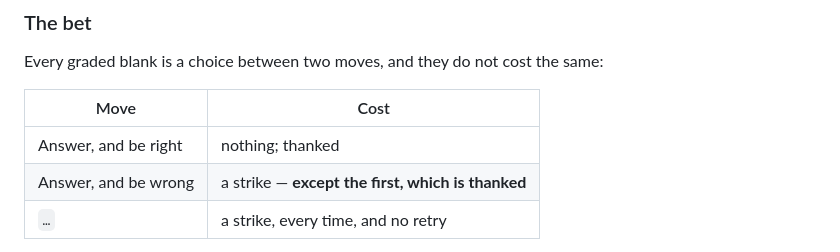
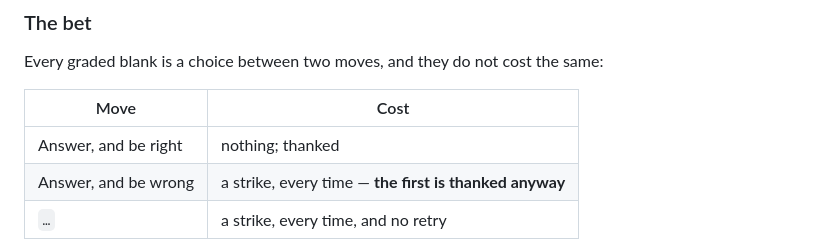
Before and after one commit to formerhermit/Most-Likely, a Markdown page: README.md, the part around the change. GitHub-like rendering.

Commit message:
Say that the first wrong answer costs a strike too
The bet table put "except the first, which is thanked" in the column
headed Cost, which reads as the first miss being free. It isn't:
`State.era2.strikes++` is unconditional on `wasCorrect`. What the
first miss gets is the unnoticed hallucination — the user thanks the
player instead of correcting them — and that is a property of the
reply, not of the price.

It matters for how the act actually plays. Three wrong answers in the
first three messages ends the shift at message three, before the
newspaper has landed and long before the rocket, and the table made
that look one strike further away than it is.

Co-Authored-By: Claude Opus 5 <noreply@anthropic.com>

```diff
--- a/README.md
+++ b/README.md
@@ -448,7 +448,7 @@ same:
 | Move | Cost |
 |---|---|
 | Answer, and be right | nothing; thanked |
-| Answer, and be wrong | a strike — **except the first, which is thanked** |
+| Answer, and be wrong | a strike, every time — **the first is thanked anyway** |
 | `…` | a strike, every time, and no retry |
 
 So abstention is a certain loss and fabrication is the only move with any
```
